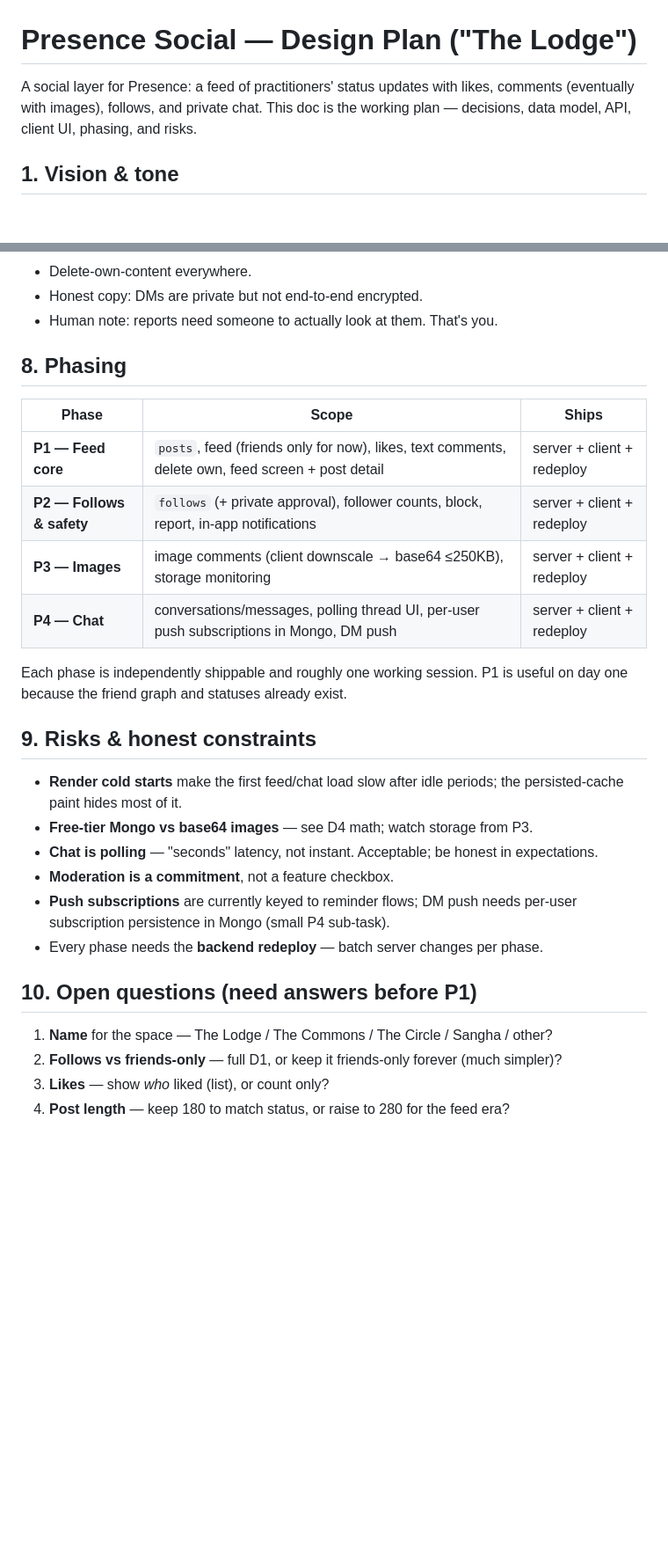
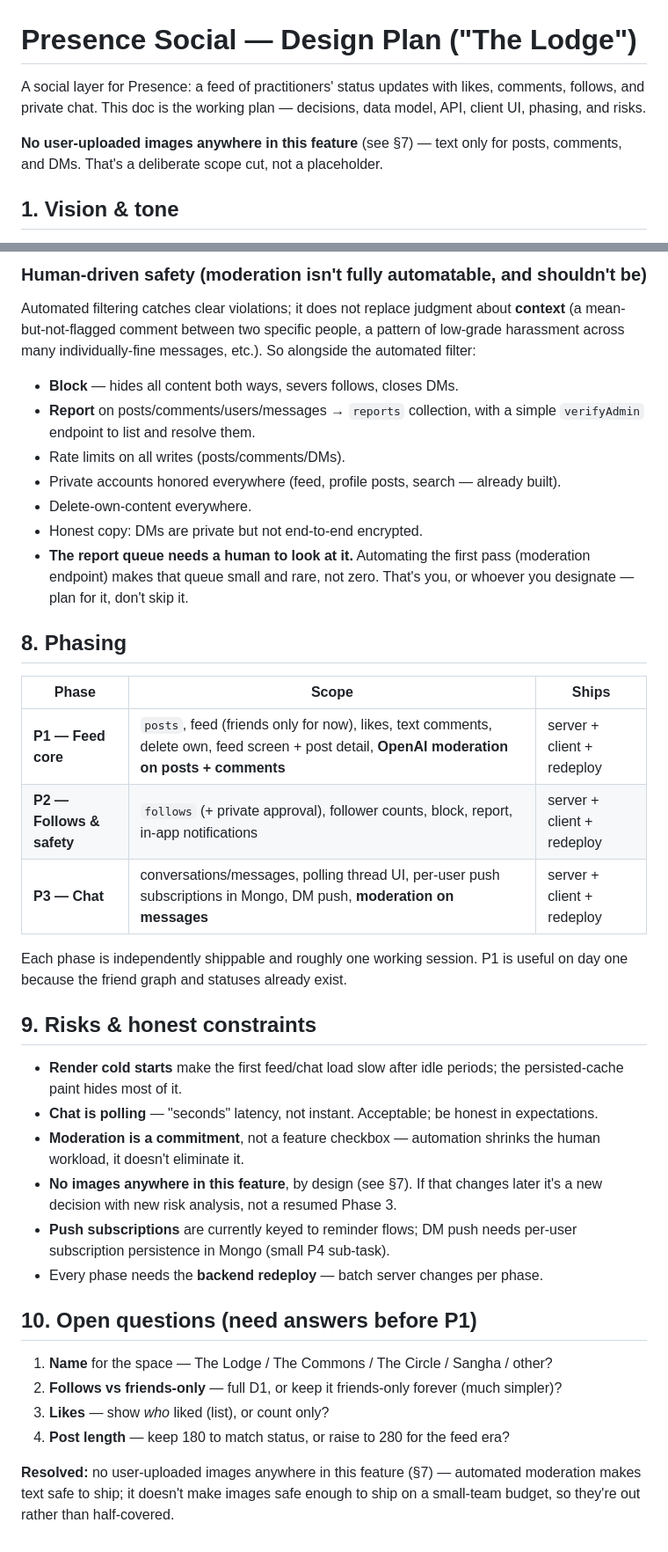
Before and after one commit to chooch971-tech/Consciousness-App, a Markdown page: SOCIAL_PLAN.md, 2 parts joined by grey strips. Shown at 88% size. Drawn GitHub-style; blank space fills up the shorter version.

```diff
--- a/SOCIAL_PLAN.md
+++ b/SOCIAL_PLAN.md
@@ -1,8 +1,11 @@
 # Presence Social — Design Plan ("The Lodge")
 
 A social layer for Presence: a feed of practitioners' status updates with likes,
-comments (eventually with images), follows, and private chat. This doc is the
-working plan — decisions, data model, API, client UI, phasing, and risks.
+comments, follows, and private chat. This doc is the working plan — decisions,
+data model, API, client UI, phasing, and risks.
+
+**No user-uploaded images anywhere in this feature** (see §7) — text only for
+posts, comments, and DMs. That's a deliberate scope cut, not a placeholder.
 
 ## 1. Vision & tone
 
@@ -142,15 +181,29 @@ low-friction split.
+### Human-driven safety (moderation isn't fully automatable, and shouldn't be)
+
+Automated filtering catches clear violations; it does not replace judgment
+about **context** (a mean-but-not-flagged comment between two specific people,
+a pattern of low-grade harassment across many individually-fine messages,
+etc.). So alongside the automated filter:
+
+- **Block** — hides all content both ways, severs follows, closes DMs.
+- **Report** on posts/comments/users/messages → `reports` collection, with a
+  simple `verifyAdmin` endpoint to list and resolve them.
+- Rate limits on all writes (posts/comments/DMs).
+- Private accounts honored everywhere (feed, profile posts, search — already
+  built).
 - Delete-own-content everywhere.
 - Honest copy: DMs are private but not end-to-end encrypted.
-- Human note: reports need someone to actually look at them. That's you.
+- **The report queue needs a human to look at it.** Automating the first pass
+  (moderation endpoint) makes that queue small and rare, not zero. That's you,
+  or whoever you designate — plan for it, don't skip it.
 
 ## 8. Phasing
 
 | Phase | Scope | Ships |
 |-------|-------|-------|
-| **P1 — Feed core** | `posts`, feed (friends only for now), likes, text comments, delete own, feed screen + post detail | server + client + redeploy |
+| **P1 — Feed core** | `posts`, feed (friends only for now), likes, text comments, delete own, feed screen + post detail, **OpenAI moderation on posts + comments** | server + client + redeploy |
 | **P2 — Follows & safety** | `follows` (+ private approval), follower counts, block, report, in-app notifications | server + client + redeploy |
-| **P3 — Images** | image comments (client downscale → base64 ≤250KB), storage monitoring | server + client + redeploy |
-| **P4 — Chat** | conversations/messages, polling thread UI, per-user push subscriptions in Mongo, DM push | server + client + redeploy |
+| **P3 — Chat** | conversations/messages, polling thread UI, per-user push subscriptions in Mongo, DM push, **moderation on messages** | server + client + redeploy |
 
 Each phase is independently shippable and roughly one working session. P1 is
 useful on day one because the friend graph and statuses already exist.
@@ -159,10 +212,12 @@ useful on day one because the friend graph and statuses already exist.
 
 - **Render cold starts** make the first feed/chat load slow after idle periods;
   the persisted-cache paint hides most of it.
-- **Free-tier Mongo vs base64 images** — see D4 math; watch storage from P3.
 - **Chat is polling** — "seconds" latency, not instant. Acceptable; be honest
   in expectations.
-- **Moderation is a commitment**, not a feature checkbox.
+- **Moderation is a commitment**, not a feature checkbox — automation shrinks
+  the human workload, it doesn't eliminate it.
+- **No images anywhere in this feature**, by design (see §7). If that changes
+  later it's a new decision with new risk analysis, not a resumed Phase 3.
 - **Push subscriptions** are currently keyed to reminder flows; DM push needs
   per-user subscription persistence in Mongo (small P4 sub-task).
 - Every phase needs the **backend redeploy** — batch server changes per phase.
@@ -173,3 +228,7 @@ useful on day one because the friend graph and statuses already exist.
 2. **Follows vs friends-only** — full D1, or keep it friends-only forever (much simpler)?
 3. **Likes** — show *who* liked (list), or count only?
 4. **Post length** — keep 180 to match status, or raise to 280 for the feed era?
+
+**Resolved:** no user-uploaded images anywhere in this feature (§7) — automated
+moderation makes text safe to ship; it doesn't make images safe enough to ship
+on a small-team budget, so they're out rather than half-covered.
```
Also changed, not shown: other parts of SOCIAL_PLAN.md (+56 -20 lines).
